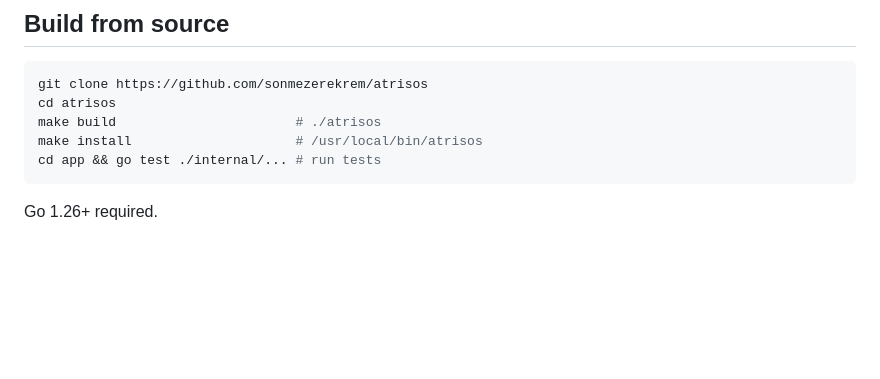
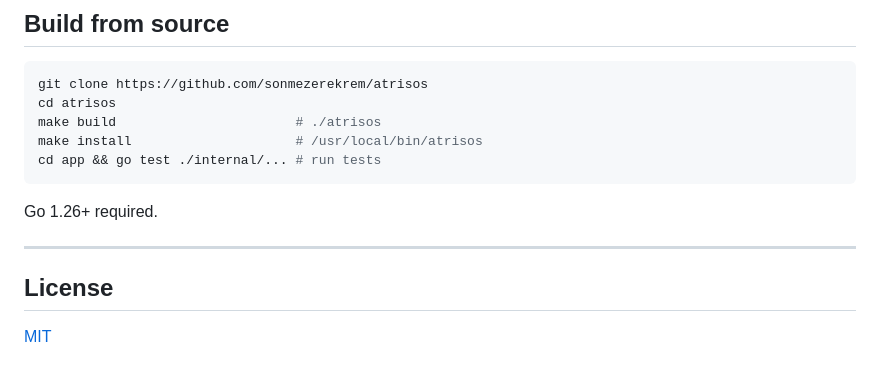
Before and after one commit to sonmezerekrem/atrisos, a Markdown page: README.md, the part around the change. GitHub-like rendering; blank space fills up the shorter version.

Commit message:
Add license section to README
Co-Authored-By: Claude Sonnet 4.6 <noreply@anthropic.com>

````diff
--- a/README.md
+++ b/README.md
@@ -150,3 +150,9 @@ cd app && go test ./internal/... # run tests
 ```
 
 Go 1.26+ required.
+
+---
+
+## License
+
+[MIT](LICENSE)
````
